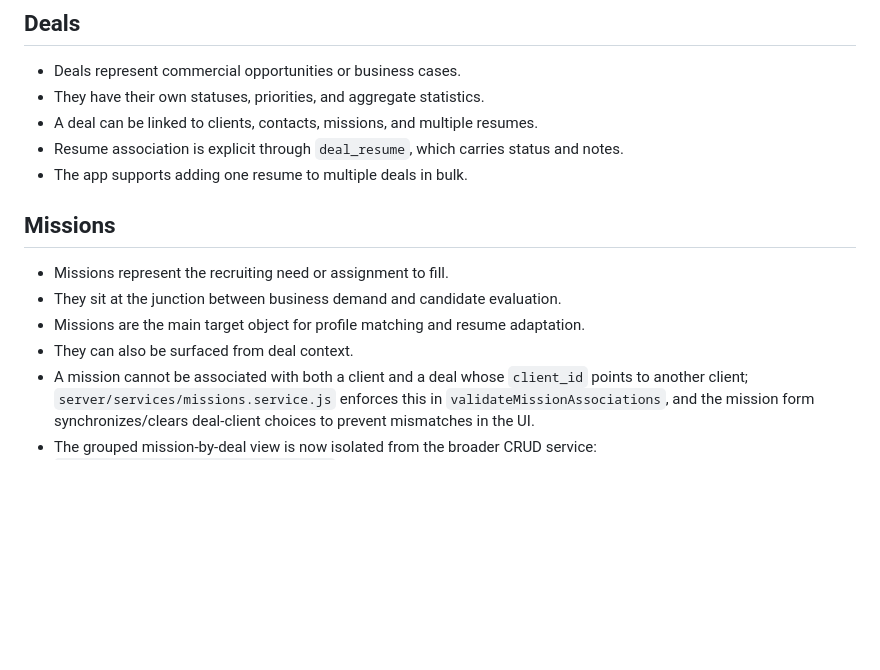
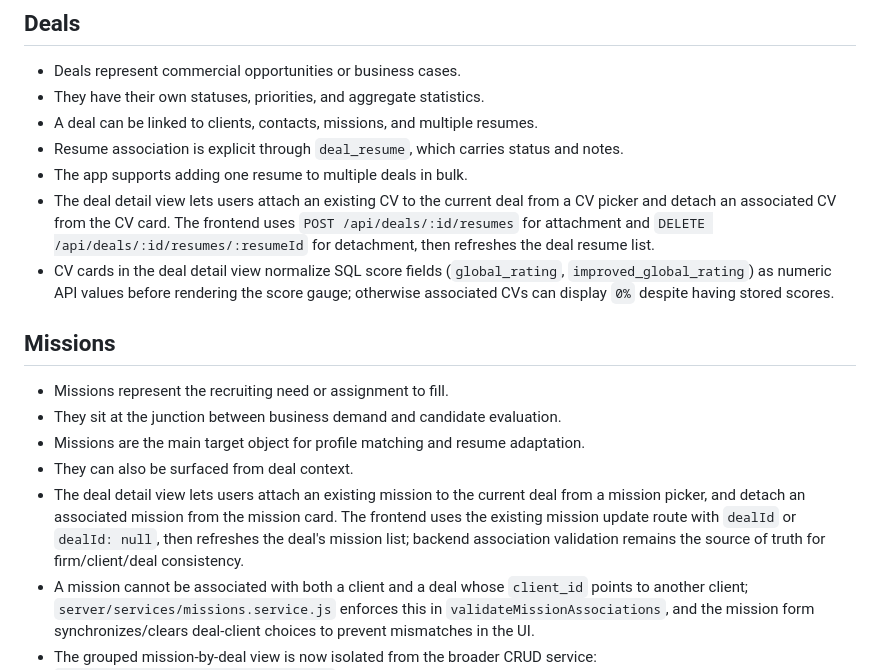
Before and after one commit to Sky273/ObsidianResumeConverter, a Markdown page: topics/Clients Deals Missions Pipeline.md, the part around the change. Drawn GitHub-style; blank space fills up the shorter version.

```diff
--- a/topics/Clients Deals Missions Pipeline.md
+++ b/topics/Clients Deals Missions Pipeline.md
@@ -19,6 +19,8 @@ ResumeConverter is not only a CV processing app. It also models the commercial a
 - A deal can be linked to clients, contacts, missions, and multiple resumes.
 - Resume association is explicit through `deal_resume`, which carries status and notes.
 - The app supports adding one resume to multiple deals in bulk.
+- The deal detail view lets users attach an existing CV to the current deal from a CV picker and detach an associated CV from the CV card. The frontend uses `POST /api/deals/:id/resumes` for attachment and `DELETE /api/deals/:id/resumes/:resumeId` for detachment, then refreshes the deal resume list.
+- CV cards in the deal detail view normalize SQL score fields (`global_rating`, `improved_global_rating`) as numeric API values before rendering the score gauge; otherwise associated CVs can display `0%` despite having stored scores.
 
 ## Missions
 
@@ -26,6 +28,7 @@ ResumeConverter is not only a CV processing app. It also models the commercial a
 - They sit at the junction between business demand and candidate evaluation.
 - Missions are the main target object for profile matching and resume adaptation.
 - They can also be surfaced from deal context.
+- The deal detail view lets users attach an existing mission to the current deal from a mission picker, and detach an associated mission from the mission card. The frontend uses the existing mission update route with `dealId` or `dealId: null`, then refreshes the deal's mission list; backend association validation remains the source of truth for firm/client/deal consistency.
 - A mission cannot be associated with both a client and a deal whose `client_id` points to another client; `server/services/missions.service.js` enforces this in `validateMissionAssociations`, and the mission form synchronizes/clears deal-client choices to prevent mismatches in the UI.
 - The grouped mission-by-deal view is now isolated from the broader CRUD service: `server/services/missions.service.js` keeps cache and public service entrypoints, while `server/services/missionsGroupedView.service.js` owns the heavier deal/missions/count assembly path.
 - Attachment-count enrichment for grouped mission views is now centralized instead of duplicated separately for assigned and unassigned mission collections.
```
Also changed, not shown: log.md (+31 -0 lines), topics/Resume Presentation and Templates.md (+2 -0 lines).
